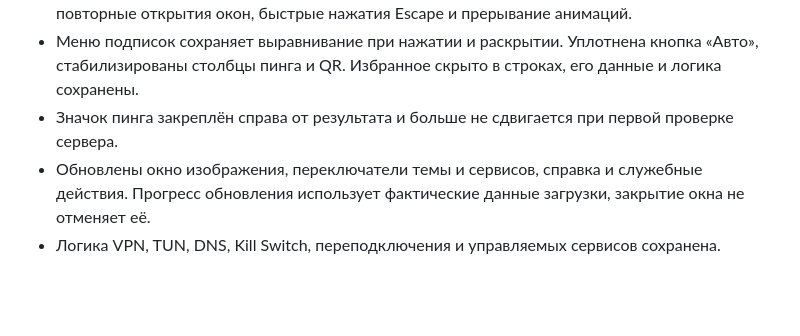
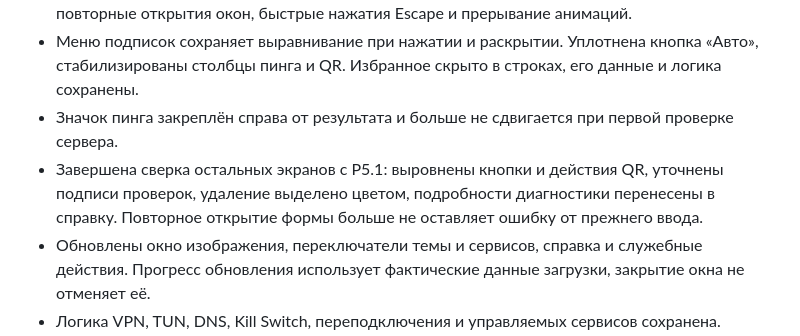
Before and after one commit to prodkot/kot, a Markdown page: CHANGELOG.md, the part around the change. Drawn GitHub-style; blank space fills up the shorter version.

```diff
--- a/CHANGELOG.md
+++ b/CHANGELOG.md
@@ -8,6 +8,7 @@
 - Добавлено подтверждение закрытия форм с несохранёнными изменениями. Исправлены повторные открытия окон, быстрые нажатия Escape и прерывание анимаций.
 - Меню подписок сохраняет выравнивание при нажатии и раскрытии. Уплотнена кнопка «Авто», стабилизированы столбцы пинга и QR. Избранное скрыто в строках, его данные и логика сохранены.
 - Значок пинга закреплён справа от результата и больше не сдвигается при первой проверке сервера.
+- Завершена сверка остальных экранов с P5.1: выровнены кнопки и действия QR, уточнены подписи проверок, удаление выделено цветом, подробности диагностики перенесены в справку. Повторное открытие формы больше не оставляет ошибку от прежнего ввода.
 - Обновлены окно изображения, переключатели темы и сервисов, справка и служебные действия. Прогресс обновления использует фактические данные загрузки, закрытие окна не отменяет её.
 - Логика VPN, TUN, DNS, Kill Switch, переподключения и управляемых сервисов сохранена.
 
```
Also changed, not shown: Release/NOTES.md (+1 -0 lines), docs/ui-p51/FULL-REVIEW.md (added, +90 -0 lines), docs/ui-p51/README.md (+5 -0 lines), docs/ui-p51/images/review-diagnostics-after.png (added), docs/ui-p51/images/review-diagnostics-before.png (added), docs/ui-p51/images/review-remove-after.png (added), docs/ui-p51/images/review-remove-before.png (added), 5 other files.
